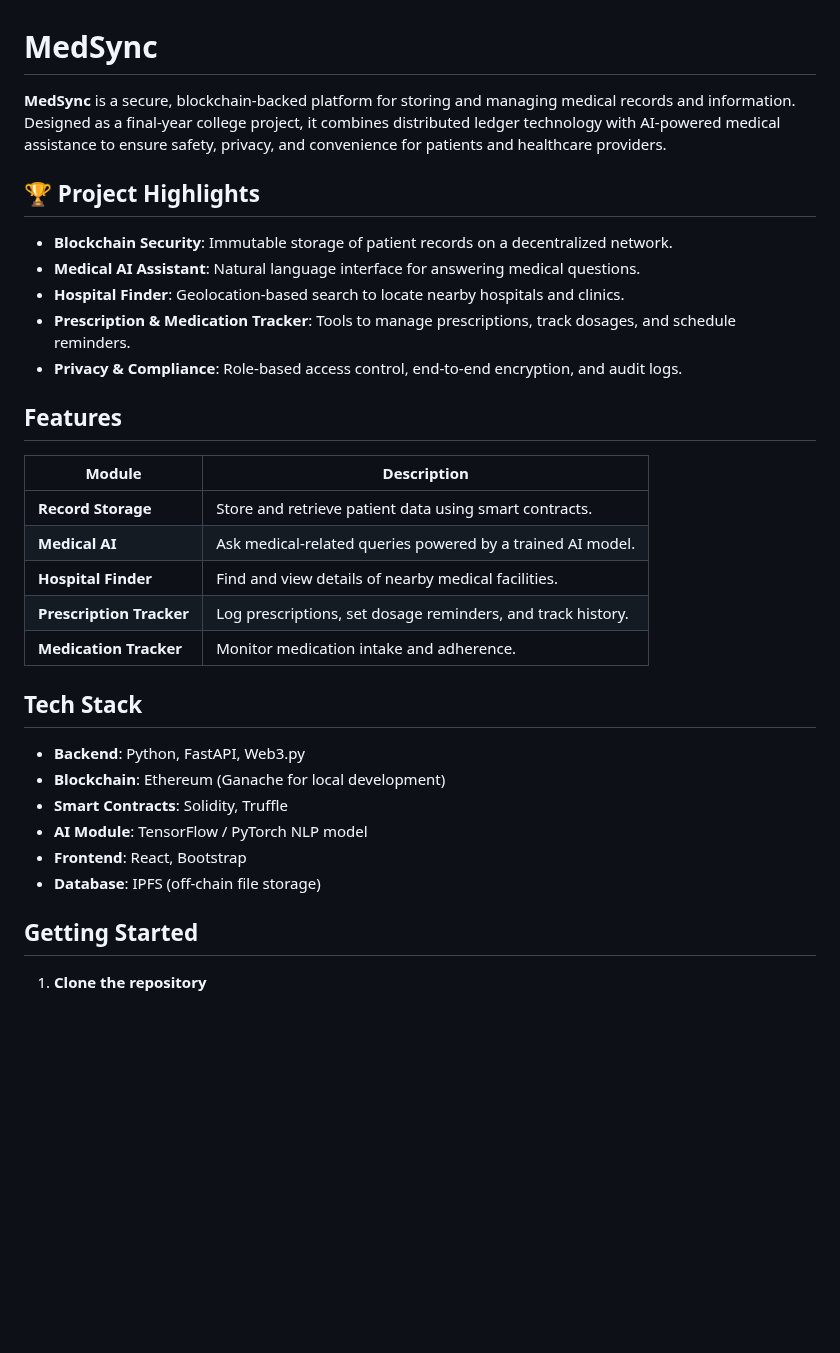
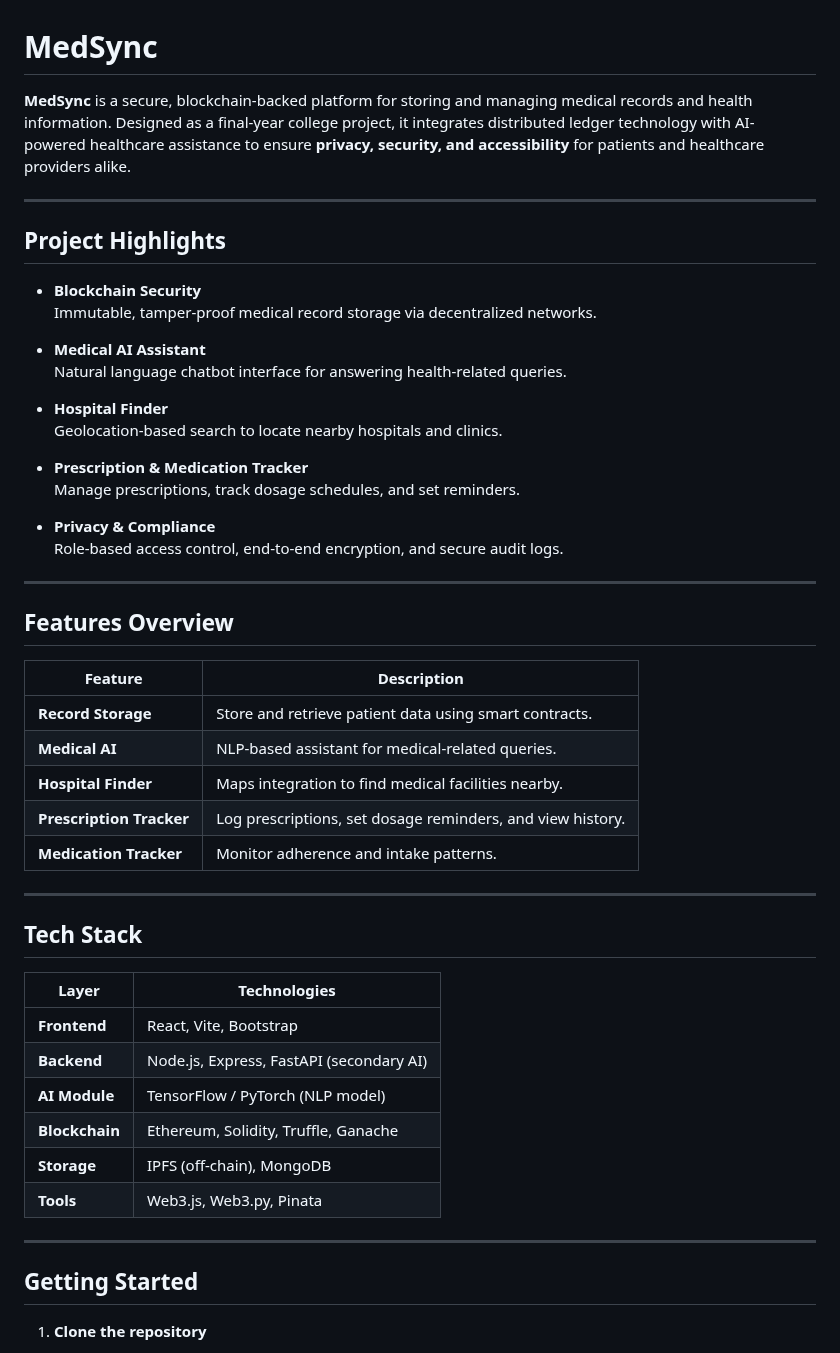
Before and after one commit to sszxt/MedSync, a Markdown page: README.md, the part around one of its changes. Rendered like a GitHub page; blank space fills up the shorter version.

```diff
--- a/README.md
+++ b/README.md
@@ -1,33 +1,52 @@
 # MedSync
 
-**MedSync** is a secure, blockchain‑backed platform for storing and managing medical records and information. Designed as a final‑year college project, it combines distributed ledger technology with AI‑powered medical assistance to ensure safety, privacy, and convenience for patients and healthcare providers.
+**MedSync** is a secure, blockchain‑backed platform for storing and managing medical records and health information. Designed as a final‑year college project, it integrates distributed ledger technology with AI-powered healthcare assistance to ensure **privacy, security, and accessibility** for patients and healthcare providers alike.
 
-## 🏆 Project Highlights
+---
 
-* **Blockchain Security**: Immutable storage of patient records on a decentralized network.
-* **Medical AI Assistant**: Natural language interface for answering medical questions.
-* **Hospital Finder**: Geolocation‑based search to locate nearby hospitals and clinics.
-* **Prescription & Medication Tracker**: Tools to manage prescriptions, track dosages, and schedule reminders.
-* **Privacy & Compliance**: Role‑based access control, end‑to‑end encryption, and audit logs.
+## Project Highlights
 
-## Features
+-  **Blockchain Security**
+  Immutable, tamper-proof medical record storage via decentralized networks.
 
-| Module                   | Description                                                 |
-| ------------------------ | ----------------------------------------------------------- |
+- **Medical AI Assistant**
+  Natural language chatbot interface for answering health-related queries.
+
+- **Hospital Finder**
+  Geolocation-based search to locate nearby hospitals and clinics.
+
+- **Prescription & Medication Tracker**
+  Manage prescriptions, track dosage schedules, and set reminders.
+
+- **Privacy & Compliance**
+  Role-based access control, end-to-end encryption, and secure audit logs.
+
+---
+
+## Features Overview
+
+| Feature                   | Description                                                 |
+|--------------------------|-------------------------------------------------------------|
 | **Record Storage**       | Store and retrieve patient data using smart contracts.      |
-| **Medical AI**           | Ask medical‑related queries powered by a trained AI model.  |
-| **Hospital Finder**      | Find and view details of nearby medical facilities.         |
-| **Prescription Tracker** | Log prescriptions, set dosage reminders, and track history. |
-| **Medication Tracker**   | Monitor medication intake and adherence.                    |
+| **Medical AI**           | NLP-based assistant for medical-related queries.            |
+| **Hospital Finder**      | Maps integration to find medical facilities nearby.         |
+| **Prescription Tracker** | Log prescriptions, set dosage reminders, and view history.  |
+| **Medication Tracker**   | Monitor adherence and intake patterns.                      |
+
+---
 
 ## Tech Stack
 
-* **Backend**: Python, FastAPI, Web3.py
-* **Blockchain**: Ethereum (Ganache for local development)
-* **Smart Contracts**: Solidity, Truffle
-* **AI Module**: TensorFlow / PyTorch NLP model
-* **Frontend**: React, Bootstrap
-* **Database**: IPFS (off‑chain file storage)
+| Layer         | Technologies                              |
+|---------------|-------------------------------------------|
+| **Frontend**  | React, Vite, Bootstrap                    |
+| **Backend**   | Node.js, Express, FastAPI (secondary AI) |
+| **AI Module** | TensorFlow / PyTorch (NLP model)         |
+| **Blockchain**| Ethereum, Solidity, Truffle, Ganache     |
+| **Storage**   | IPFS (off‑chain), MongoDB                |
+| **Tools**     | Web3.js, Web3.py, Pinata                 |
+
+---
 
 ## Getting Started
 
```
Also changed, not shown: other parts of README.md (+46 -23 lines).
